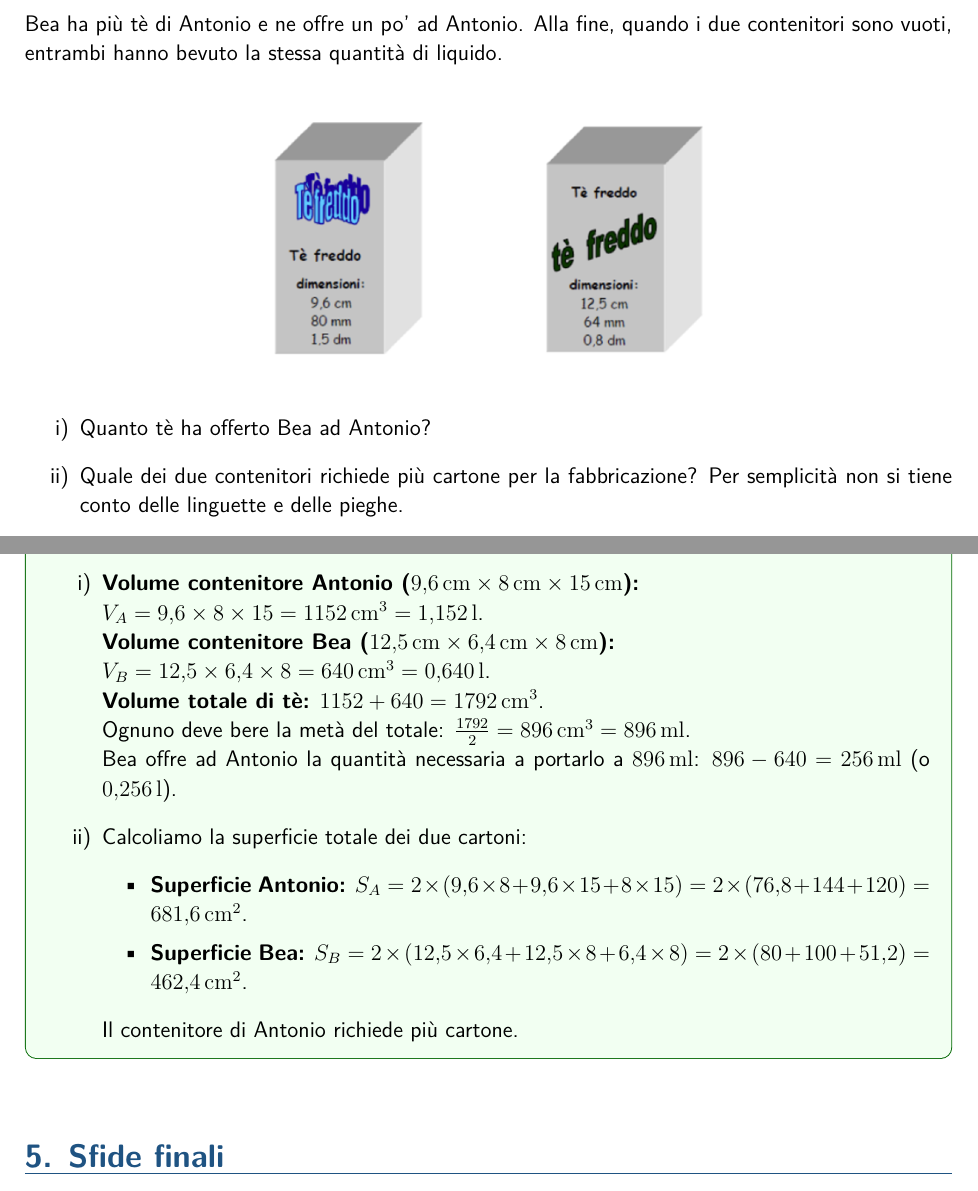
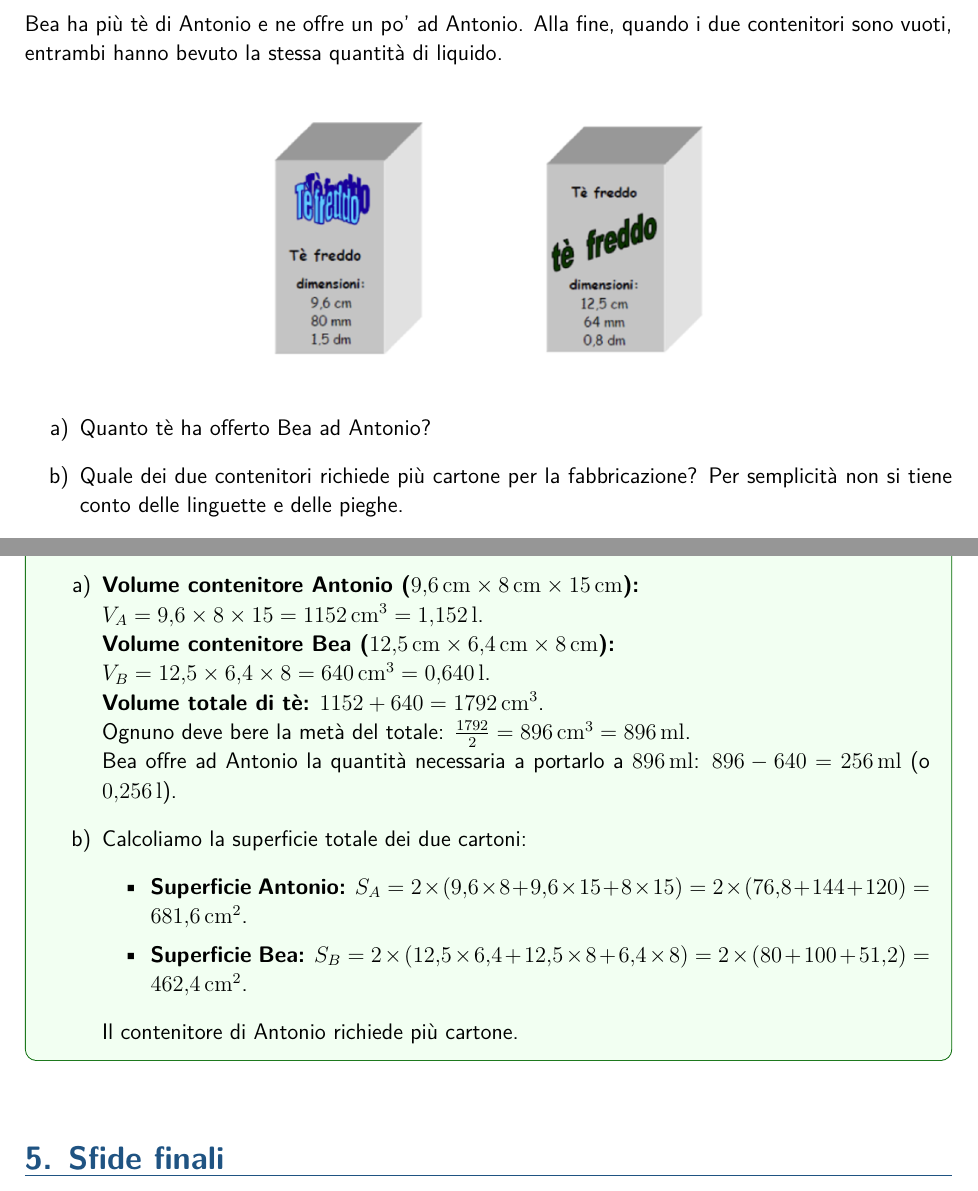
Before and after one commit to Camilla13041993/matematica-scuola-media, a LaTeX document (1_prima/grandezze_misure/capacita_volume/comune/02_esercitazione_volume_capacita/main_soluzioni.tex, which reads 1_prima/grandezze_misure/capacita_volume/comune/02_esercitazione_volume_capacita/esercizi.tex): two parts of pages 10 and 11 of 13, joined at a grey line, cut so that both start at the same text. Compiled offline with pdfLaTeX.

Commit message:
Standardizzati sottopunti di Ex 14 con lettere a e b (allineati con gli altri esercizi) e compilato PDF finale

```diff
--- a/1_prima/grandezze_misure/capacita_volume/comune/02_esercitazione_volume_capacita/esercizi.tex
+++ b/1_prima/grandezze_misure/capacita_volume/comune/02_esercitazione_volume_capacita/esercizi.tex
@@ -391,7 +391,7 @@ Bea ha più tè di Antonio e ne offre un po' ad Antonio. Alla fine, quando i due
 
 \immagine[5cm]{immagini/\theesercizio}
 
-\begin{enumerate}[label=\roman*)]
+\begin{enumerate}[label=\alph*)]
   \item Quanto tè ha offerto Bea ad Antonio?
   \item Quale dei due contenitori richiede più cartone per la fabbricazione? Per semplicità non si tiene conto delle linguette e delle pieghe.
 \end{enumerate}
@@ -400,7 +400,7 @@ Bea ha più tè di Antonio e ne offre un po' ad Antonio. Alla fine, quando i due
 
 \begin{soluzione}
   \textbf{Passaggi:}
-  \begin{enumerate}[label=\roman*)]
+  \begin{enumerate}[label=\alph*)]
     \item \textbf{Volume contenitore Antonio ($9{,}6\unita{cm} \times 8\unita{cm} \times 15\unita{cm}$):}\\
     $V_A = 9{,}6 \times 8 \times 15 = 1152\unita{cm^3} = 1{,}152\unita{l}$.\\
     \textbf{Volume contenitore Bea ($12{,}5\unita{cm} \times 6{,}4\unita{cm} \times 8\unita{cm}$):}\\
```
Also changed, not shown: 1_prima/grandezze_misure/capacita_volume/comune/02_esercitazione_volume_capacita/main.pdf, 1_prima/grandezze_misure/capacita_volume/comune/02_esercitazione_volume_capacita/main_soluzioni.pdf.
